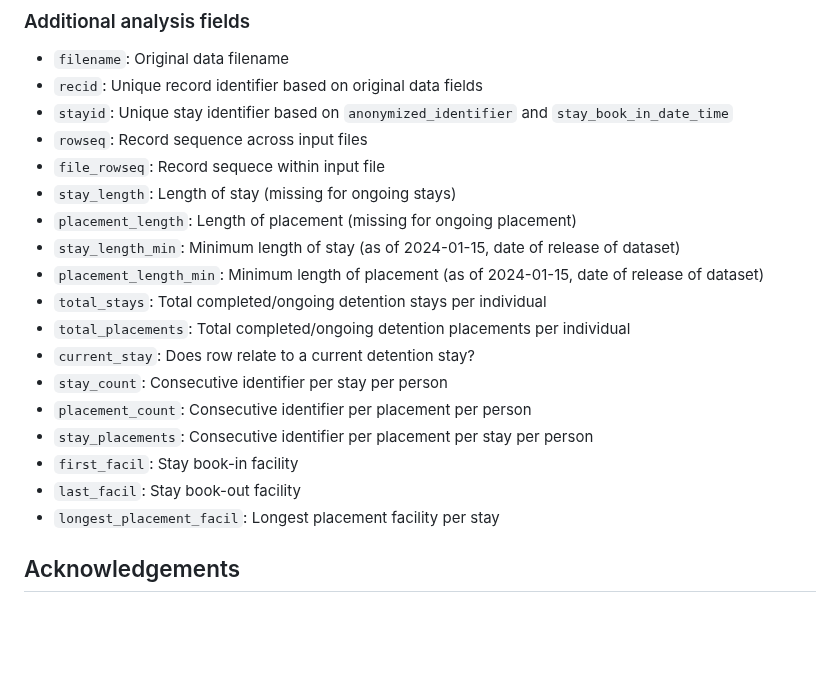
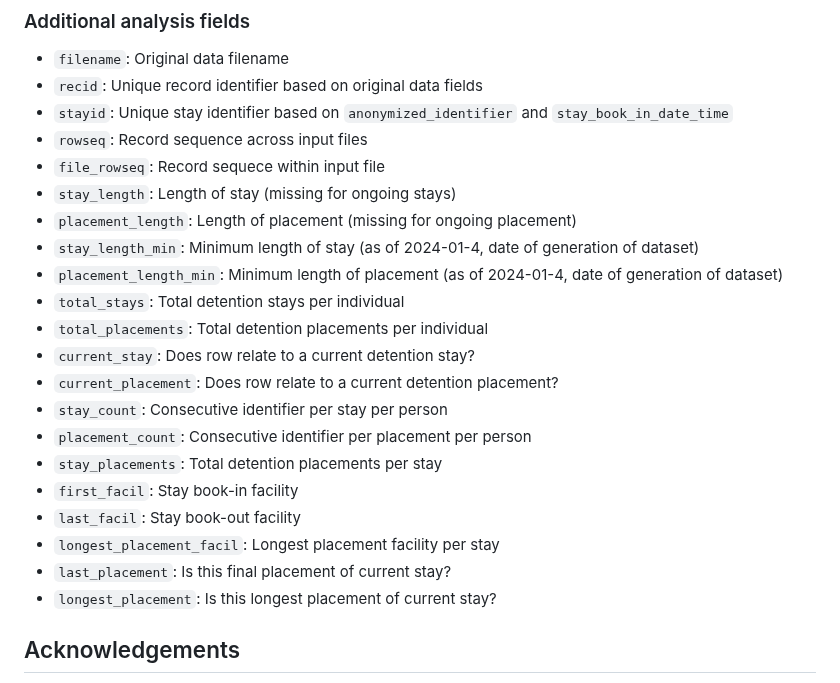
Before and after one commit to UWCHR/ice-detain, a Markdown page: README.md, the part around the change. Drawn GitHub-style; blank space fills up the shorter version.

```diff
--- a/README.md
+++ b/README.md
@@ -86,17 +86,20 @@ Data was released without any data dictionary or field definitions; therefore we
 - `file_rowseq`: Record sequece within input file
 - `stay_length`: Length of stay (missing for ongoing stays)
 - `placement_length`: Length of placement (missing for ongoing placement)
-- `stay_length_min`: Minimum length of stay (as of 2024-01-15, date of release of dataset)
-- `placement_length_min`: Minimum length of placement (as of 2024-01-15, date of release of dataset)
-- `total_stays`: Total completed/ongoing detention stays per individual
-- `total_placements`: Total completed/ongoing detention placements per individual
+- `stay_length_min`: Minimum length of stay (as of 2024-01-4, date of generation of dataset)
+- `placement_length_min`: Minimum length of placement (as of 2024-01-4, date of generation of dataset)
+- `total_stays`: Total detention stays per individual
+- `total_placements`: Total detention placements per individual
 - `current_stay`: Does row relate to a current detention stay?
+- `current_placement`: Does row relate to a current detention placement?
 - `stay_count`: Consecutive identifier per stay per person
 - `placement_count`: Consecutive identifier per placement per person
-- `stay_placements`: Consecutive identifier per placement per stay per person
+- `stay_placements`: Total detention placements per stay
 - `first_facil`: Stay book-in facility
 - `last_facil`: Stay book-out facility
 - `longest_placement_facil`: Longest placement facility per stay
+- `last_placement`: Is this final placement of current stay?
+- `longest_placement`: Is this longest placement of current stay?
 
 ## Acknowledgements
 
```
